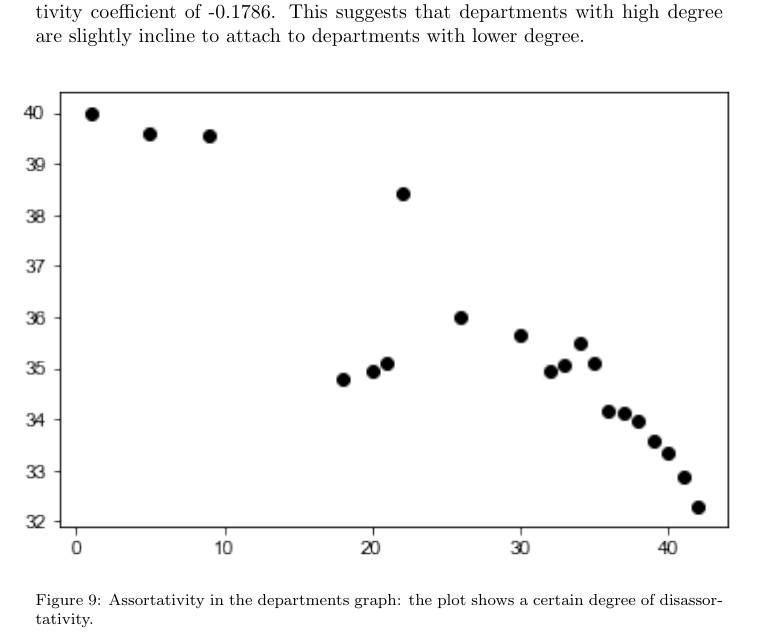
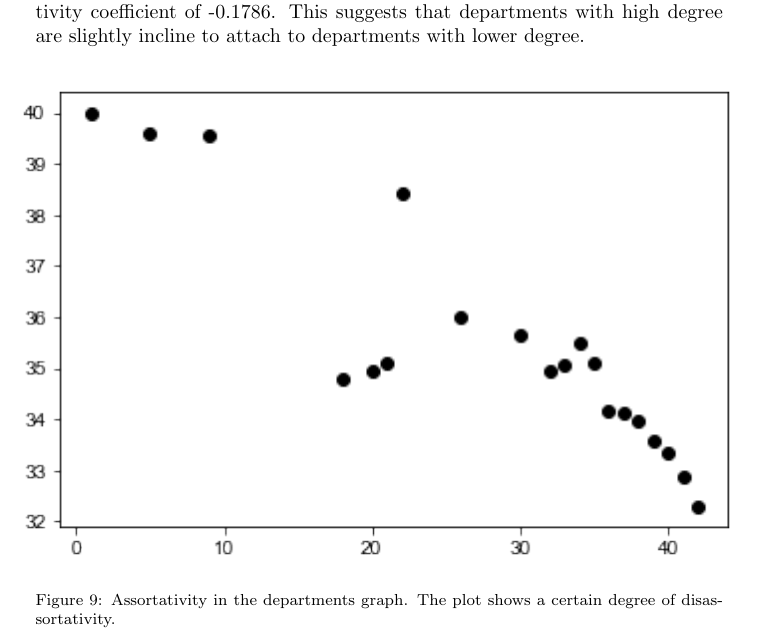
Before and after one commit to abovethecloud/complex_networks, a LaTeX problem sheet (PROJECT/assignment_2/report/assignment2_CN.tex): part of page 17 of 17, cut so that both start at the same text. Compiled offline with pdfLaTeX.

Commit message:
minor grammatical corrections

```diff
--- a/PROJECT/assignment_2/report/assignment2_CN.tex
+++ b/PROJECT/assignment_2/report/assignment2_CN.tex
@@ -330,6 +330,6 @@ As we have done for all the other analysis, let us see whether we can find assor
  	\centering
  	\centerline{\includegraphics[width = 13cm, height = 12cm, keepaspectratio]{assortativity_dep.png}}
  	\label{Ass_dep}
- 	\caption{Assortativity in the departments graph: the plot shows a certain degree of disassortativity.}
+ 	\caption{Assortativity in the departments graph. The plot shows a certain degree of disassortativity.}
  \end{figure}
 \end{document}
```
